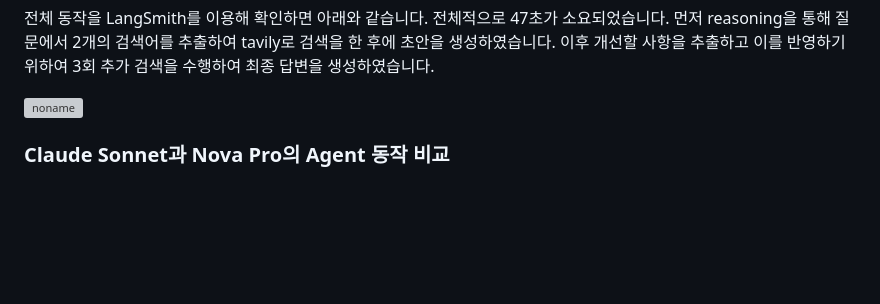
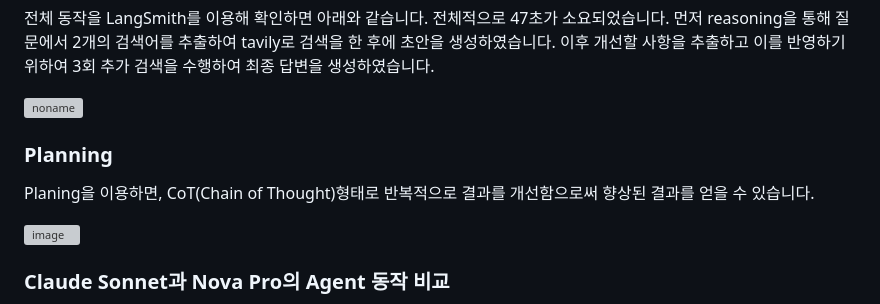
Before and after one commit to kyopark2014/nova-agent, a Markdown page: README.md, the part around the change. GitHub-like rendering; blank space fills up the shorter version; grey boxes are pictures that could not be loaded.

```diff
--- a/README.md
+++ b/README.md
@@ -158,6 +158,12 @@ search_queries: 'exosome의 면역 체계에서의 역할에 대한 최신 연
 
 ![noname](https://github.com/user-attachments/assets/5c81d318-34eb-4948-ab22-42c8502b750f)
 
+### Planning
+
+Planing을 이용하면, CoT(Chain of Thought)형태로 반복적으로 결과를 개선함으로써 향상된 결과를 얻을 수 있습니다.
+
+![image](https://github.com/user-attachments/assets/4c0086da-865c-44c3-84fa-64246a10f624)
+
 
 ### Claude Sonnet과 Nova Pro의 Agent 동작 비교
 
```
